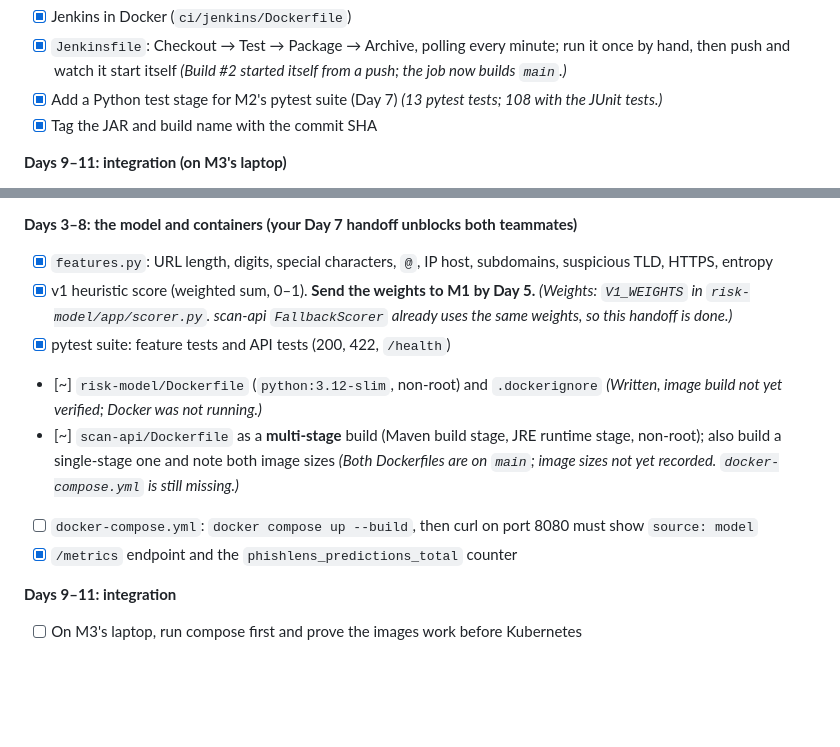
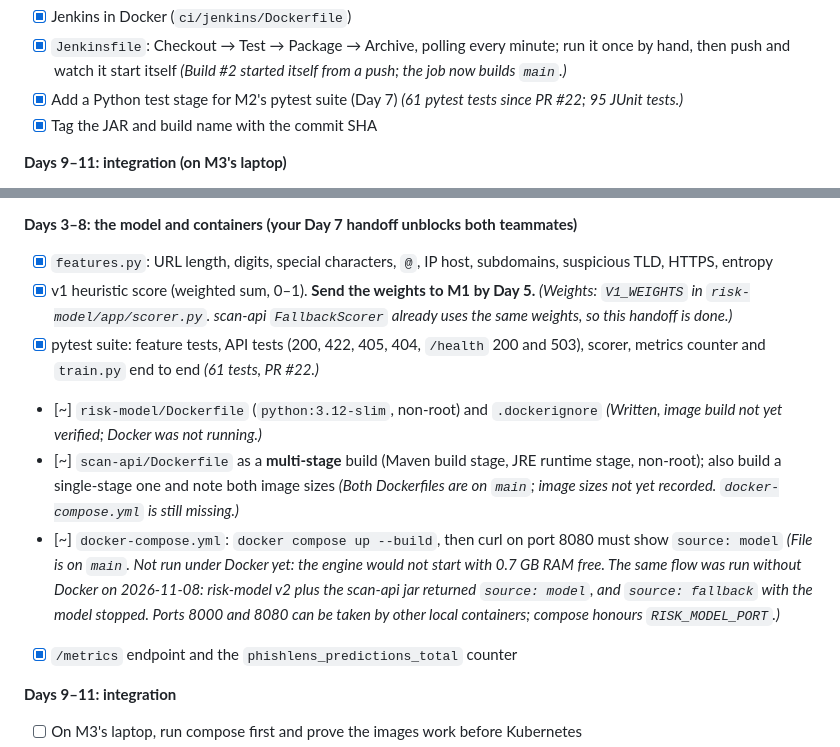
Before and after one commit to MUKUL-PRASAD-SIGH/PhishLens, a Markdown page: docs/TASKS.md, 2 parts joined by grey strips. GitHub-like rendering; blank space fills up the shorter version.

Commit message:
docs: record local run results and new test counts in TASKS
Co-Authored-By: Claude Sonnet 5.5 <noreply@anthropic.com>
Claude-Session: https://claude.ai/code/session_01YCHRjsRLUVR8bEJB4WAE1v

```diff
--- a/docs/TASKS.md
+++ b/docs/TASKS.md
@@ -50,7 +50,7 @@ If something is late, use the workaround in the TEAM_PLAN handoffs table and kee
 - [x] JUnit tests: thresholds 0.39 / 0.40 / 0.69 / 0.70, controller 200 and 400, fallback when model is down *(95 tests.)*
 - [x] Jenkins in Docker (`ci/jenkins/Dockerfile`)
 - [x] `Jenkinsfile`: Checkout → Test → Package → Archive, polling every minute; run it once by hand, then push and watch it start itself *(Build #2 started itself from a push; the job now builds `main`.)*
-- [x] Add a Python test stage for M2's pytest suite (Day 7) *(13 pytest tests; 108 with the JUnit tests.)*
+- [x] Add a Python test stage for M2's pytest suite (Day 7) *(61 pytest tests since PR #22; 95 JUnit tests.)*
 - [x] Tag the JAR and build name with the commit SHA
 
 **Days 9–11: integration (on M3's laptop)**
@@ -76,10 +76,10 @@ If something is late, use the workaround in the TEAM_PLAN handoffs table and kee
 **Days 3–8: the model and containers (your Day 7 handoff unblocks both teammates)**
 - [x] `features.py`: URL length, digits, special characters, `@`, IP host, subdomains, suspicious TLD, HTTPS, entropy
 - [x] v1 heuristic score (weighted sum, 0–1). **Send the weights to M1 by Day 5.** *(Weights: `V1_WEIGHTS` in `risk-model/app/scorer.py`. scan-api `FallbackScorer` already uses the same weights, so this handoff is done.)*
-- [x] pytest suite: feature tests and API tests (200, 422, `/health`)
+- [x] pytest suite: feature tests, API tests (200, 422, 405, 404, `/health` 200 and 503), scorer, metrics counter and `train.py` end to end *(61 tests, PR #22.)*
 - [~] `risk-model/Dockerfile` (`python:3.12-slim`, non-root) and `.dockerignore` *(Written, image build not yet verified; Docker was not running.)*
 - [~] `scan-api/Dockerfile` as a **multi-stage** build (Maven build stage, JRE runtime stage, non-root); also build a single-stage one and note both image sizes *(Both Dockerfiles are on `main`; image sizes not yet recorded. `docker-compose.yml` is still missing.)*
-- [ ] `docker-compose.yml`: `docker compose up --build`, then curl on port 8080 must show `source: model`
+- [~] `docker-compose.yml`: `docker compose up --build`, then curl on port 8080 must show `source: model` *(File is on `main`. Not run under Docker yet: the engine would not start with 0.7 GB RAM free. The same flow was run without Docker on 2026-11-08: risk-model v2 plus the scan-api jar returned `source: model`, and `source: fallback` with the model stopped. Ports 8000 and 8080 can be taken by other local containers; compose honours `RISK_MODEL_PORT`.)*
 - [x] `/metrics` endpoint and the `phishlens_predictions_total` counter
 
 **Days 9–11: integration**
```
